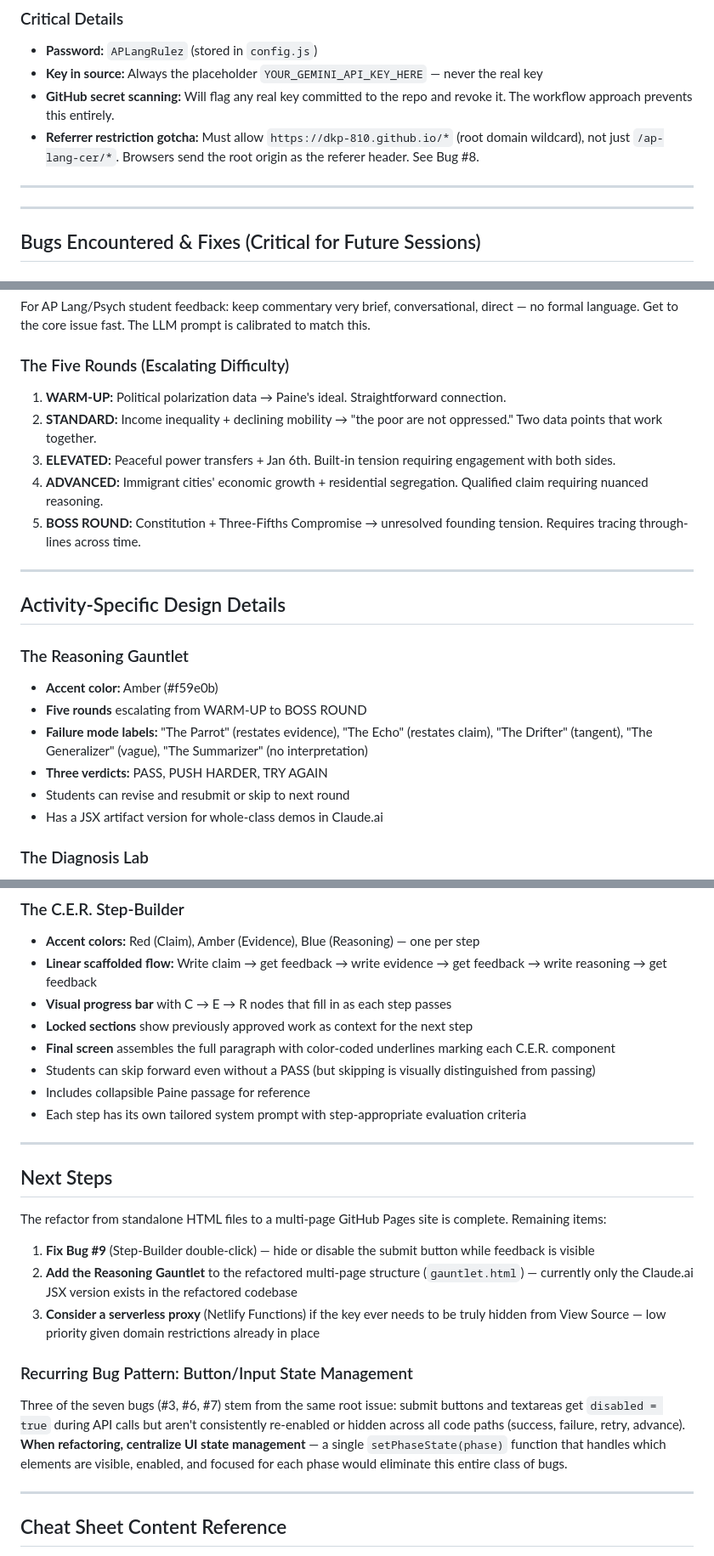
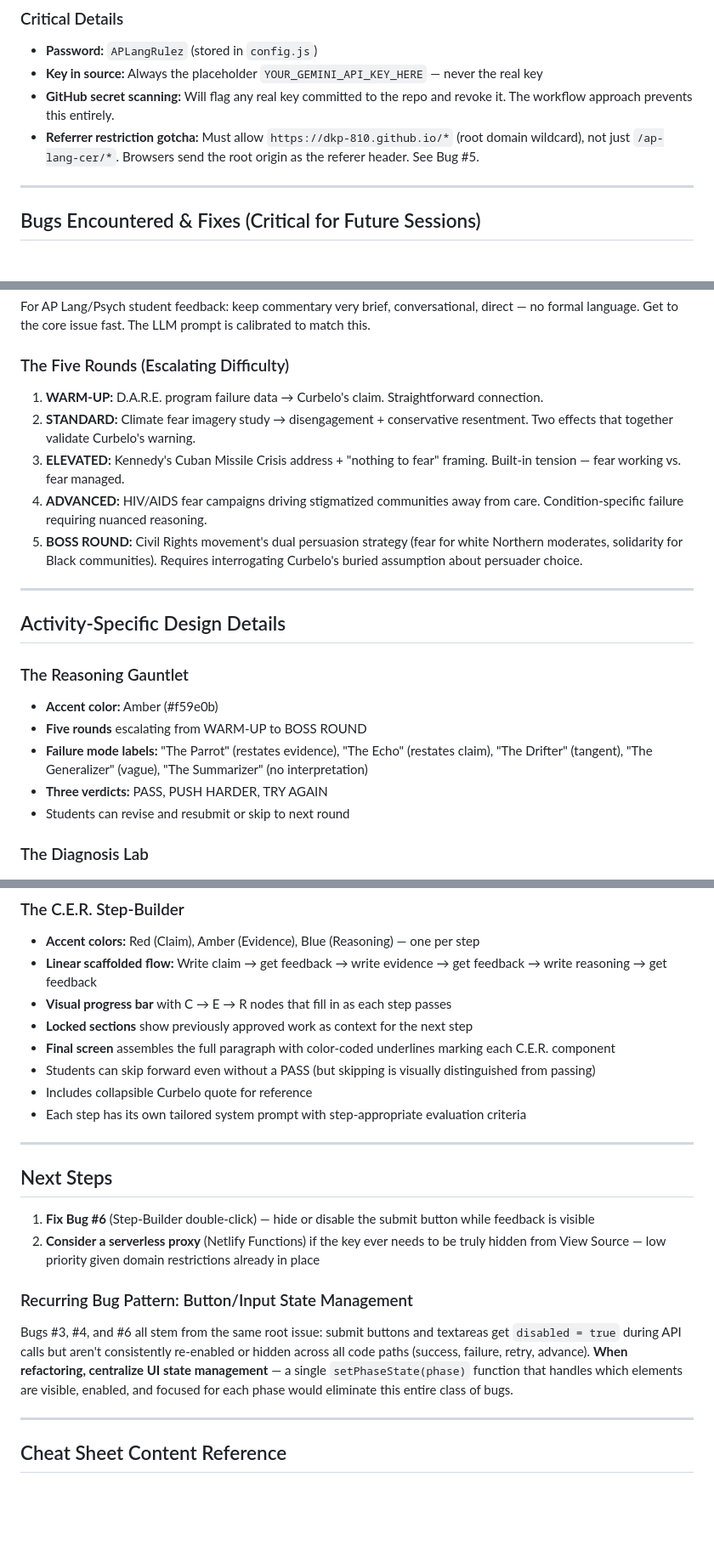
Before and after one commit to DKP-810/ap-lang-cer, a Markdown page: claude.md, 3 parts joined by grey strips. Shown at 85% size. GitHub-like rendering; blank space fills up the shorter version.

```diff
--- a/claude.md
+++ b/claude.md
@@ -57,9 +57,7 @@ The Actions workflow triggers automatically. Watch progress at https://github.co
 - **Password:** `APLangRulez` (stored in `config.js`)
 - **Key in source:** Always the placeholder `YOUR_GEMINI_API_KEY_HERE` — never the real key
 - **GitHub secret scanning:** Will flag any real key committed to the repo and revoke it. The workflow approach prevents this entirely.
-- **Referrer restriction gotcha:** Must allow `https://dkp-810.github.io/*` (root domain wildcard), not just `/ap-lang-cer/*`. Browsers send the root origin as the referer header. See Bug #8.
-
----
+- **Referrer restriction gotcha:** Must allow `https://dkp-810.github.io/*` (root domain wildcard), not just `/ap-lang-cer/*`. Browsers send the root origin as the referer header. See Bug #5.
 
 ---
 
@@ -144,11 +142,11 @@ The system prompt (stored in the `SYSTEM_PROMPT` constant) is calibrated to:
 For AP Lang/Psych student feedback: keep commentary very brief, conversational, direct — no formal language. Get to the core issue fast. The LLM prompt is calibrated to match this.
 
 ### The Five Rounds (Escalating Difficulty)
-1. **WARM-UP:** Political polarization data → Paine's ideal. Straightforward connection.
-2. **STANDARD:** Income inequality + declining mobility → "the poor are not oppressed." Two data points that work together.
-3. **ELEVATED:** Peaceful power transfers + Jan 6th. Built-in tension requiring engagement with both sides.
-4. **ADVANCED:** Immigrant cities' economic growth + residential segregation. Qualified claim requiring nuanced reasoning.
-5. **BOSS ROUND:** Constitution + Three-Fifths Compromise → unresolved founding tension. Requires tracing through-lines across time.
+1. **WARM-UP:** D.A.R.E. program failure data → Curbelo's claim. Straightforward connection.
+2. **STANDARD:** Climate fear imagery study → disengagement + conservative resentment. Two effects that together validate Curbelo's warning.
+3. **ELEVATED:** Kennedy's Cuban Missile Crisis address + "nothing to fear" framing. Built-in tension — fear working vs. fear managed.
+4. **ADVANCED:** HIV/AIDS fear campaigns driving stigmatized communities away from care. Condition-specific failure requiring nuanced reasoning.
+5. **BOSS ROUND:** Civil Rights movement's dual persuasion strategy (fear for white Northern moderates, solidarity for Black communities). Requires interrogating Curbelo's buried assumption about persuader choice.
 
 ---
 
@@ -160,7 +158,6 @@ For AP Lang/Psych student feedback: keep commentary very brief, conversational,
 - **Failure mode labels:** "The Parrot" (restates evidence), "The Echo" (restates claim), "The Drifter" (tangent), "The Generalizer" (vague), "The Summarizer" (no interpretation)
 - **Three verdicts:** PASS, PUSH HARDER, TRY AGAIN
 - Students can revise and resubmit or skip to next round
-- Has a JSX artifact version for whole-class demos in Claude.ai
 
 ### The Diagnosis Lab
 - **Accent color:** Red (#e05252)
@@ -177,21 +174,18 @@ For AP Lang/Psych student feedback: keep commentary very brief, conversational,
 - **Locked sections** show previously approved work as context for the next step
 - **Final screen** assembles the full paragraph with color-coded underlines marking each C.E.R. component
 - Students can skip forward even without a PASS (but skipping is visually distinguished from passing)
-- Includes collapsible Paine passage for reference
+- Includes collapsible Curbelo quote for reference
 - Each step has its own tailored system prompt with step-appropriate evaluation criteria
 
 ---
 
 ## Next Steps
 
-The refactor from standalone HTML files to a multi-page GitHub Pages site is complete. Remaining items:
-
-1. **Fix Bug #9** (Step-Builder double-click) — hide or disable the submit button while feedback is visible
-2. **Add the Reasoning Gauntlet** to the refactored multi-page structure (`gauntlet.html`) — currently only the Claude.ai JSX version exists in the refactored codebase
-3. **Consider a serverless proxy** (Netlify Functions) if the key ever needs to be truly hidden from View Source — low priority given domain restrictions already in place
+1. **Fix Bug #6** (Step-Builder double-click) — hide or disable the submit button while feedback is visible
+2. **Consider a serverless proxy** (Netlify Functions) if the key ever needs to be truly hidden from View Source — low priority given domain restrictions already in place
 
 ### Recurring Bug Pattern: Button/Input State Management
-Three of the seven bugs (#3, #6, #7) stem from the same root issue: submit buttons and textareas get `disabled = true` during API calls but aren't consistently re-enabled or hidden across all code paths (success, failure, retry, advance). **When refactoring, centralize UI state management** — a single `setPhaseState(phase)` function that handles which elements are visible, enabled, and focused for each phase would eliminate this entire class of bugs.
+Bugs #3, #4, and #6 all stem from the same root issue: submit buttons and textareas get `disabled = true` during API calls but aren't consistently re-enabled or hidden across all code paths (success, failure, retry, advance). **When refactoring, centralize UI state management** — a single `setPhaseState(phase)` function that handles which elements are visible, enabled, and focused for each phase would eliminate this entire class of bugs.
 
 ---
 
```
Also changed, not shown: other parts of claude.md (+1 -1 lines).
